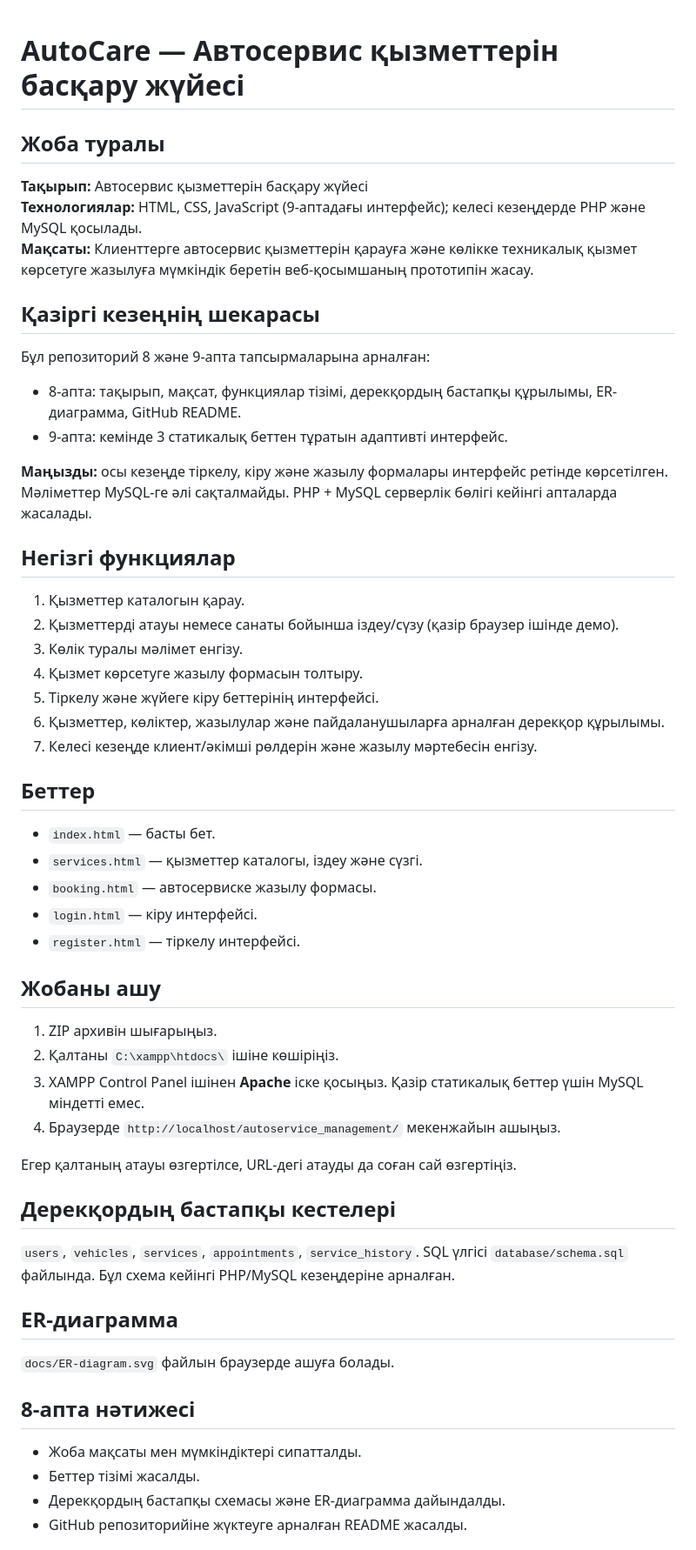
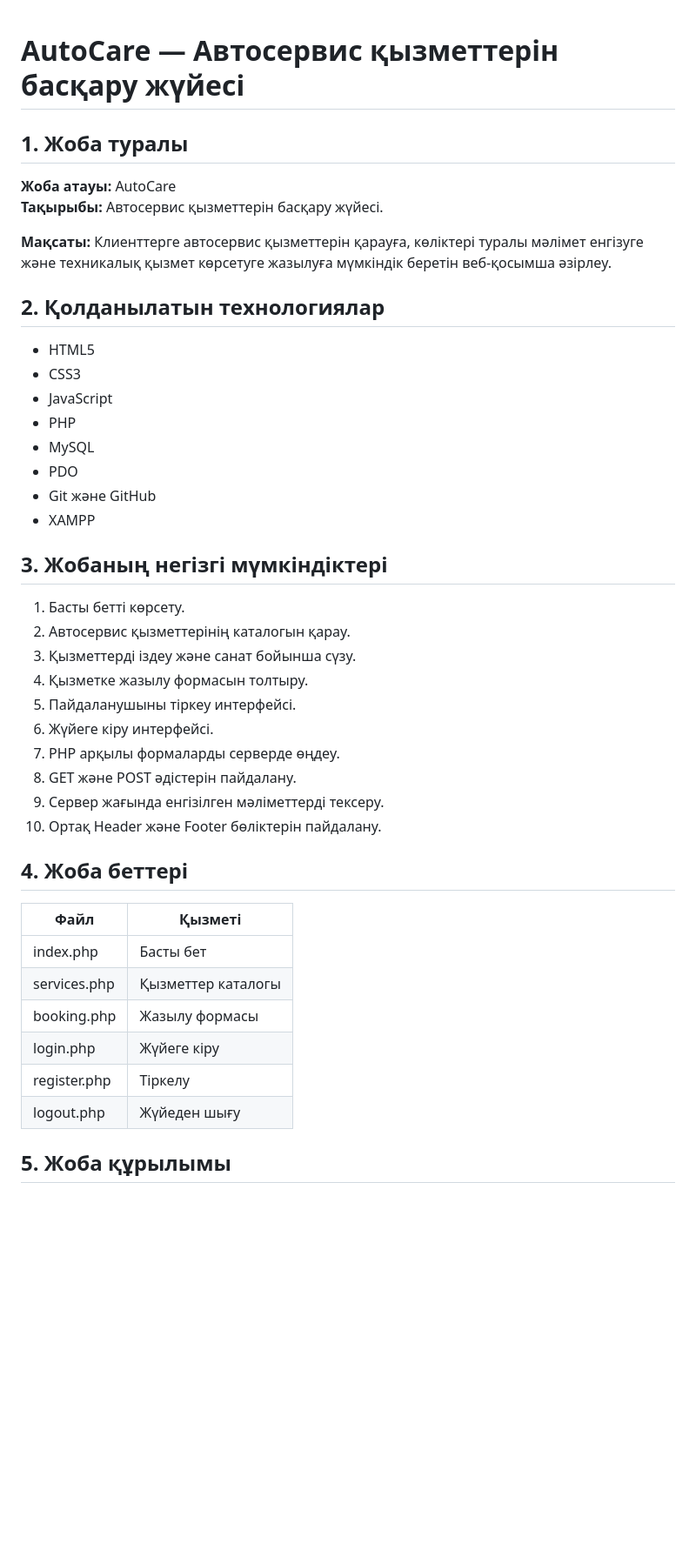
Before and after one commit to almuhanuldana/AutoCare, a Markdown page: README.md, the part around one of its changes. Shown at 87% size. Rendered like a GitHub page; blank space fills up the shorter version.

```diff
--- a/README.md
+++ b/README.md
@@ -1,50 +1,47 @@
+
 # AutoCare — Автосервис қызметтерін басқару жүйесі
 
-## Жоба туралы
-**Тақырып:** Автосервис қызметтерін басқару жүйесі
-**Технологиялар:** HTML, CSS, JavaScript (9-аптадағы интерфейс); келесі кезеңдерде PHP және MySQL қосылады.
-**Мақсаты:** Клиенттерге автосервис қызметтерін қарауға және көлікке техникалық қызмет көрсетуге жазылуға мүмкіндік беретін веб-қосымшаның прототипін жасау.
+## 1. Жоба туралы
 
-## Қазіргі кезеңнің шекарасы
-Бұл репозиторий 8 және 9-апта тапсырмаларына арналған:
-- 8-апта: тақырып, мақсат, функциялар тізімі, дерекқордың бастапқы құрылымы, ER-диаграмма, GitHub README.
-- 9-апта: кемінде 3 статикалық беттен тұратын адаптивті интерфейс.
+**Жоба атауы:** AutoCare
+**Тақырыбы:** Автосервис қызметтерін басқару жүйесі.
 
-**Маңызды:** осы кезеңде тіркелу, кіру және жазылу формалары интерфейс ретінде көрсетілген. Мәліметтер MySQL-ге әлі сақталмайды. PHP + MySQL серверлік бөлігі кейінгі апталарда жасалады.
+**Мақсаты:** Клиенттерге автосервис қызметтерін қарауға, көліктері туралы мәлімет енгізуге және техникалық қызмет көрсетуге жазылуға мүмкіндік беретін веб-қосымша әзірлеу.
 
-## Негізгі функциялар
-1. Қызметтер каталогын қарау.
-2. Қызметтерді атауы немесе санаты бойынша іздеу/сүзу (қазір браузер ішінде демо).
-3. Көлік туралы мәлімет енгізу.
-4. Қызмет көрсетуге жазылу формасын толтыру.
-5. Тіркелу және жүйеге кіру беттерінің интерфейсі.
-6. Қызметтер, көліктер, жазылулар және пайдаланушыларға арналған дерекқор құрылымы.
-7. Келесі кезеңде клиент/әкімші рөлдерін және жазылу мәртебесін енгізу.
+## 2. Қолданылатын технологиялар
 
-## Беттер
-- `index.html` — басты бет.
-- `services.html` — қызметтер каталогы, іздеу және сүзгі.
-- `booking.html` — автосервиске жазылу формасы.
-- `login.html` — кіру интерфейсі.
-- `register.html` — тіркелу интерфейсі.
+- HTML5
+- CSS3
+- JavaScript
+- PHP
+- MySQL
+- PDO
+- Git және GitHub
+- XAMPP
 
-## Жобаны ашу
-1. ZIP архивін шығарыңыз.
-2. Қалтаны `C:\xampp\htdocs\` ішіне көшіріңіз.
-3. XAMPP Control Panel ішінен **Apache** іске қосыңыз. Қазір статикалық беттер үшін MySQL міндетті емес.
-4. Браузерде `http://localhost/autoservice_management/` мекенжайын ашыңыз.
+## 3. Жобаның негізгі мүмкіндіктері
 
-Егер қалтаның атауы өзгертілсе, URL-дегі атауды да соған сай өзгертіңіз.
+1. Басты бетті көрсету.
+2. Автосервис қызметтерінің каталогын қарау.
+3. Қызметтерді іздеу және санат бойынша сүзу.
+4. Қызметке жазылу формасын толтыру.
+5. Пайдаланушыны тіркеу интерфейсі.
+6. Жүйеге кіру интерфейсі.
+7. PHP арқылы формаларды серверде өңдеу.
+8. GET және POST әдістерін пайдалану.
+9. Сервер жағында енгізілген мәліметтерді тексеру.
+10. Ортақ Header және Footer бөліктерін пайдалану.
 
-## Дерекқордың бастапқы кестелері
-`users`, `vehicles`, `services`, `appointments`, `service_history`. SQL үлгісі `database/schema.sql` файлында. Бұл схема кейінгі PHP/MySQL кезеңдеріне арналған.
+## 4. Жоба беттері
 
-## ER-диаграмма
-`docs/ER-diagram.svg` файлын браузерде ашуға болады.
+| Файл | Қызметі |
+|---|---|
+| index.php | Басты бет |
+| services.php | Қызметтер каталогы |
+| booking.php | Жазылу формасы |
+| login.php | Жүйеге кіру |
+| register.php | Тіркелу |
+| logout.php | Жүйеден шығу |
 
-## 8-апта нәтижесі
-- Жоба мақсаты мен мүмкіндіктері сипатталды.
-- Беттер тізімі жасалды.
-- Дерекқордың бастапқы схемасы және ER-диаграмма дайындалды.
-- GitHub репозиторийіне жүктеуге арналған README жасалды.
+## 5. Жоба құрылымы
 
```
Also changed, not shown: other parts of README.md (+94 -27 lines).
